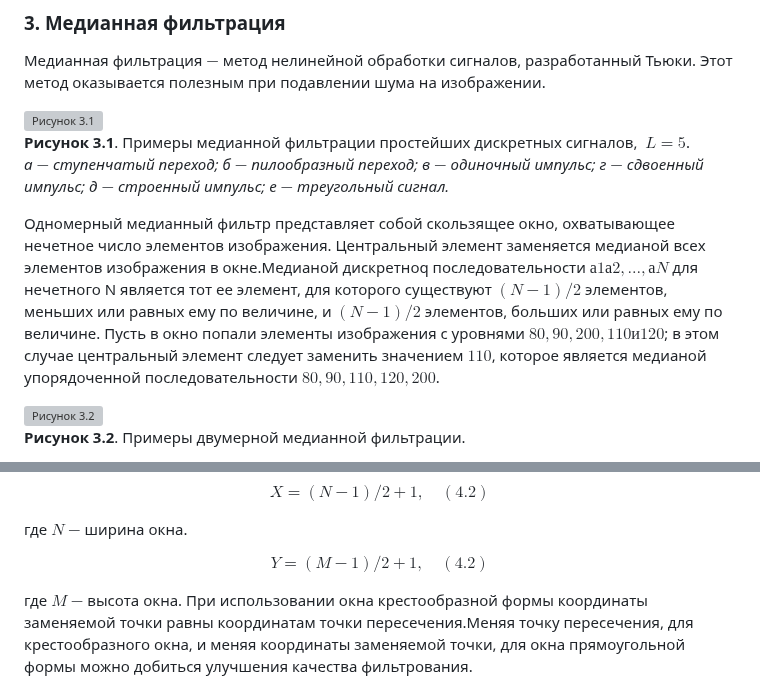
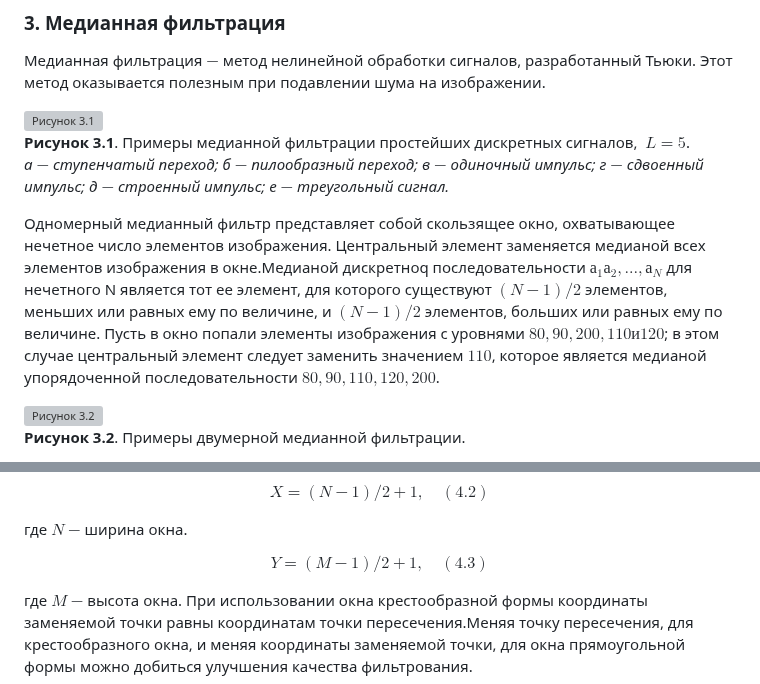
Before and after one commit to brstu/GIIS-2024, a Markdown page: tasks/task_01/readme.md, 2 parts joined by grey strips. Rendered like a GitHub page; grey boxes are pictures that could not be loaded.

```diff
--- a/tasks/task_01/readme.md
+++ b/tasks/task_01/readme.md
@@ -232,7 +234,7 @@ $$H=\frac{1}{16} \begin{vmatrix}
 **Рисунок 3.1**. Примеры медианной фильтрации простейших дискретных сигналов,  $L=5$.\
 *а $-$ ступенчатый переход; б $-$ пилообразный переход; в $-$ одиночный импульс; г $-$ сдвоенный импульс; д $-$ строенный импульс; е $-$ треугольный сигнал.*
 
-Одномерный медианный фильтр представляет собой скользящее окно, охватывающее нечетное число элементов изображения. Центральный элемент заменяется медианой всех элементов изображения в окне.Медианой дискретноq последовательности $а1 а2, ..., аN$ для нечетного N является тот ее элемент, для которого существуют $(N - 1)/2$ элементов, меньших или равных ему по величине, и $(N - 1)/2$ элементов, больших или равных ему по величине. Пусть в окно попали элементы изображения с уровнями $80, 90, 200, 110 и 120$; в этом случае центральный элемент следует заменить значением $110$, которое является медианой упорядоченной последовательности $80, 90, 110, 120, 200$.
+Одномерный медианный фильтр представляет собой скользящее окно, охватывающее нечетное число элементов изображения. Центральный элемент заменяется медианой всех элементов изображения в окне.Медианой дискретноq последовательности $а_1 а_2, ..., а_N$ для нечетного N является тот ее элемент, для которого существуют $(N - 1)/2$ элементов, меньших или равных ему по величине, и $(N - 1)/2$ элементов, больших или равных ему по величине. Пусть в окно попали элементы изображения с уровнями $80, 90, 200, 110 и 120$; в этом случае центральный элемент следует заменить значением $110$, которое является медианой упорядоченной последовательности $80, 90, 110, 120, 200$.
 
 ![Рисунок 3.2](images/img3_2.png)\
 **Рисунок 3.2**. Примеры двумерной медианной фильтрации.
@@ -292,7 +294,7 @@ $$X=(N-1)/2+1, \quad (4.2)$$
 
 где $N$ $-$ ширина окна.
 
-$$Y=(M-1)/2+1, \quad (4.2)$$
+$$Y=(M-1)/2+1, \quad (4.3)$$
 
 где $M$ $-$ высота окна.
 При использовании окна крестообразной формы координаты заменяемой точки равны координатам точки пересечения.Меняя точку пересечения, для крестообразного окна, и меняя координаты заменяемой точки, для окна прямоугольной формы можно добиться улучшения качества фильтрования.
```
Also changed, not shown: other parts of tasks/task_01/readme.md (+20 -18 lines).
